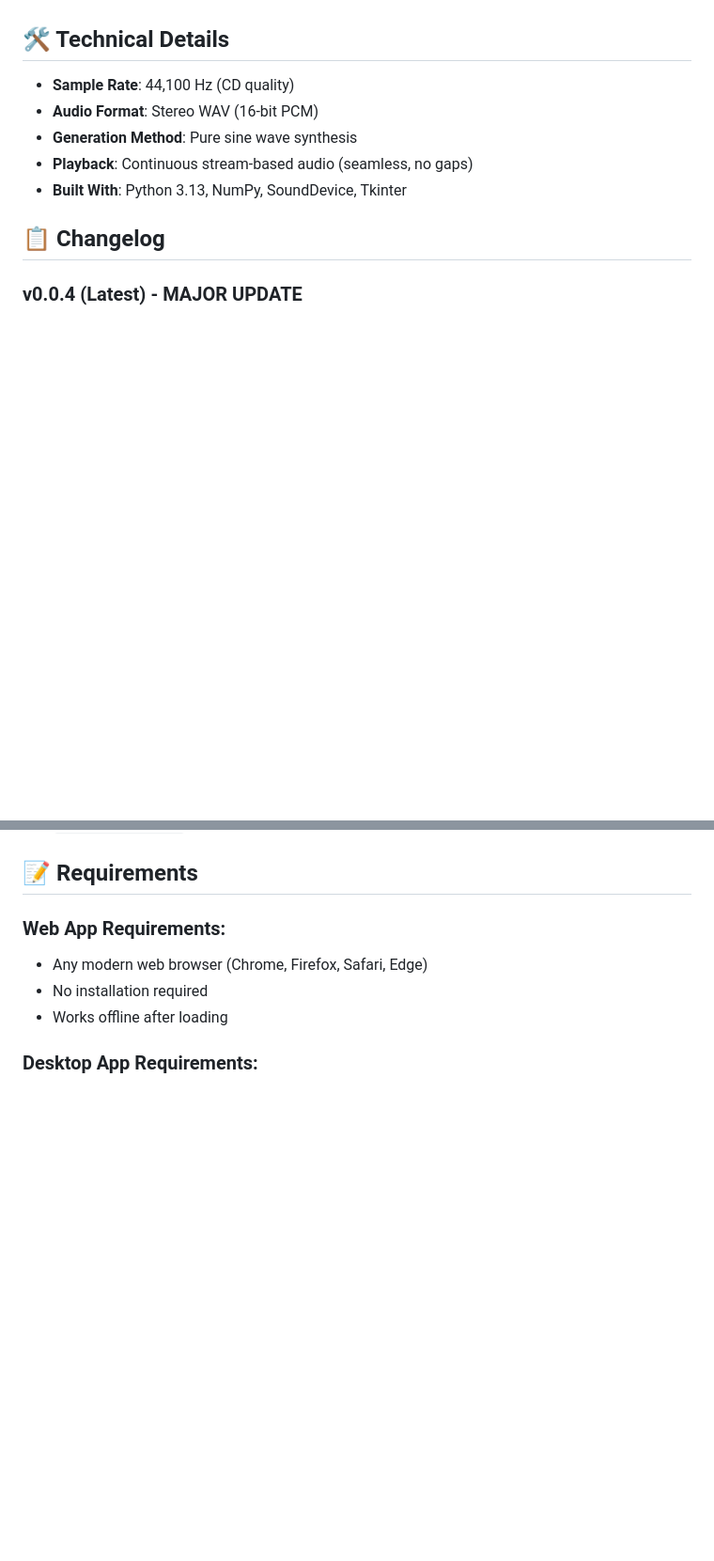
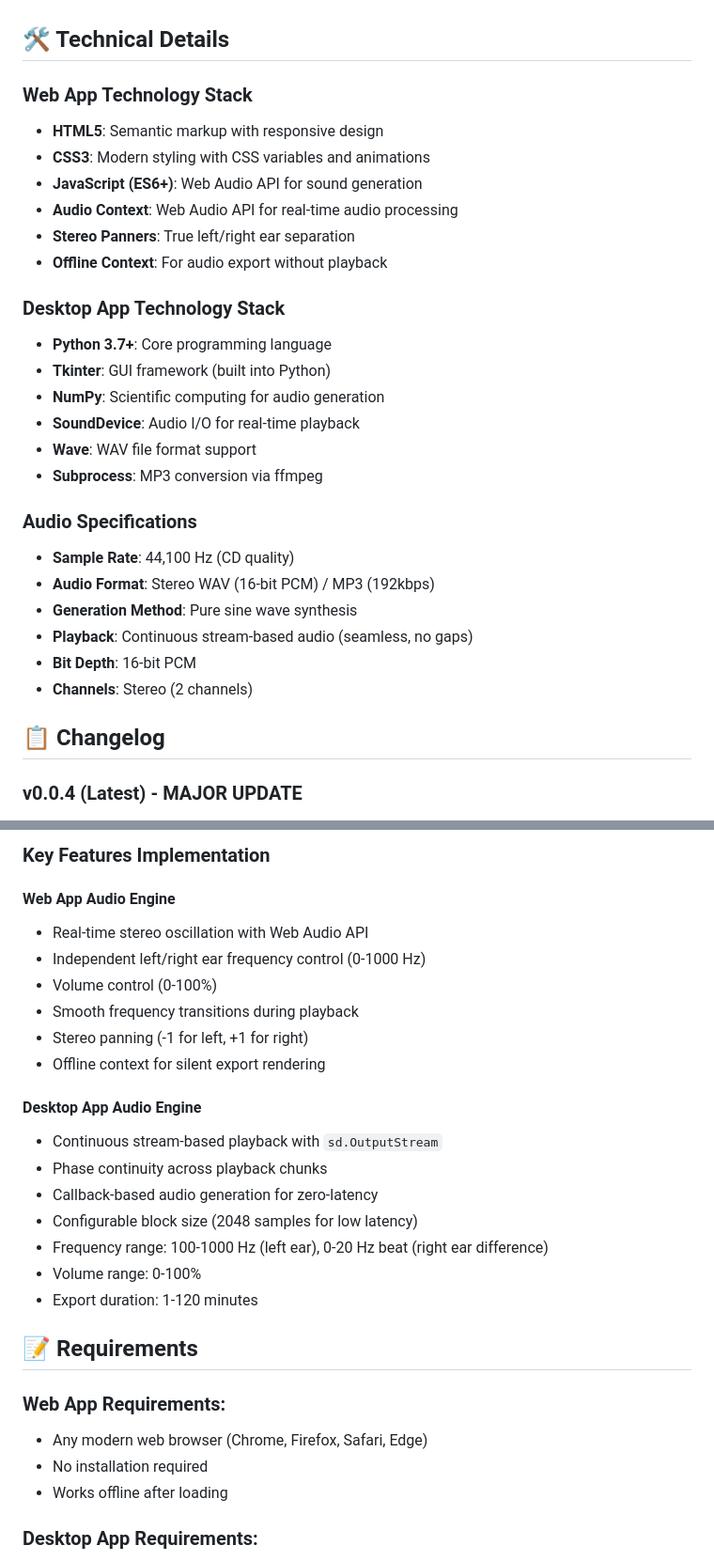
Before and after one commit to mkshaonexe/bainary_wave_generator-, a Markdown page: README.md, 2 parts joined by grey strips. Shown: that part at 94% size. GitHub-like rendering; blank space fills up the shorter version.

```diff
--- a/README.md
+++ b/README.md
@@ -208,11 +208,29 @@ pip install -r requirements.txt
 
 ## 🛠️ Technical Details
 
+### Web App Technology Stack
+- **HTML5**: Semantic markup with responsive design
+- **CSS3**: Modern styling with CSS variables and animations
+- **JavaScript (ES6+)**: Web Audio API for sound generation
+- **Audio Context**: Web Audio API for real-time audio processing
+- **Stereo Panners**: True left/right ear separation
+- **Offline Context**: For audio export without playback
+
+### Desktop App Technology Stack
+- **Python 3.7+**: Core programming language
+- **Tkinter**: GUI framework (built into Python)
+- **NumPy**: Scientific computing for audio generation
+- **SoundDevice**: Audio I/O for real-time playback
+- **Wave**: WAV file format support
+- **Subprocess**: MP3 conversion via ffmpeg
+
+### Audio Specifications
 - **Sample Rate**: 44,100 Hz (CD quality)
-- **Audio Format**: Stereo WAV (16-bit PCM)
+- **Audio Format**: Stereo WAV (16-bit PCM) / MP3 (192kbps)
 - **Generation Method**: Pure sine wave synthesis
 - **Playback**: Continuous stream-based audio (seamless, no gaps)
-- **Built With**: Python 3.13, NumPy, SoundDevice, Tkinter
+- **Bit Depth**: 16-bit PCM
+- **Channels**: Stereo (2 channels)
 
 ## 📋 Changelog
 
@@ -280,3 +344,21 @@ bainary_wave_generator-/
+### **Key Features Implementation**
+
+#### **Web App Audio Engine**
+- Real-time stereo oscillation with Web Audio API
+- Independent left/right ear frequency control (0-1000 Hz)
+- Volume control (0-100%)
+- Smooth frequency transitions during playback
+- Stereo panning (-1 for left, +1 for right)
+- Offline context for silent export rendering
+
+#### **Desktop App Audio Engine**
+- Continuous stream-based playback with `sd.OutputStream`
+- Phase continuity across playback chunks
+- Callback-based audio generation for zero-latency
+- Configurable block size (2048 samples for low latency)
+- Frequency range: 100-1000 Hz (left ear), 0-20 Hz beat (right ear difference)
+- Volume range: 0-100%
+- Export duration: 1-120 minutes
 
 ## 📝 Requirements
 
```
Also changed, not shown: other parts of README.md (+46 -0 lines).
